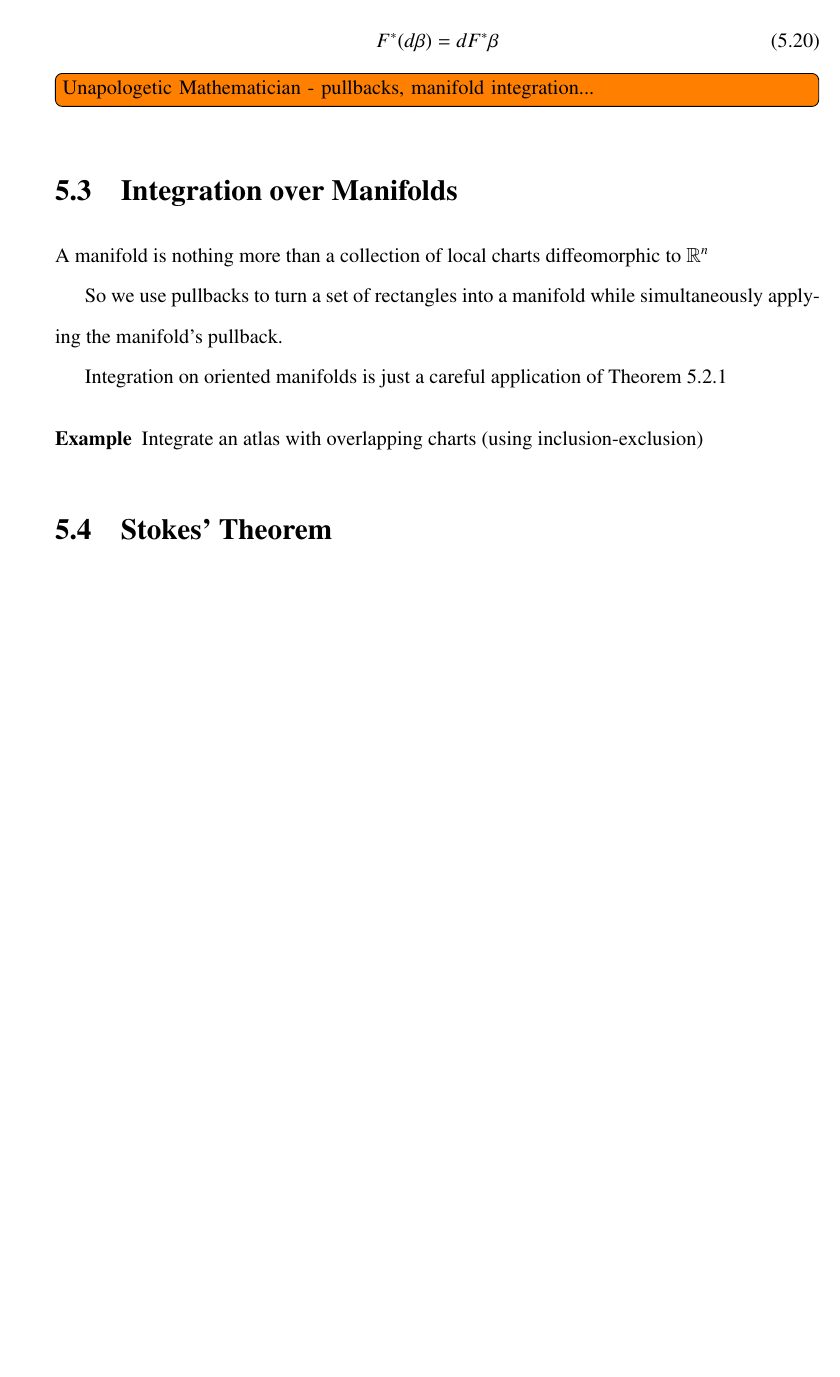
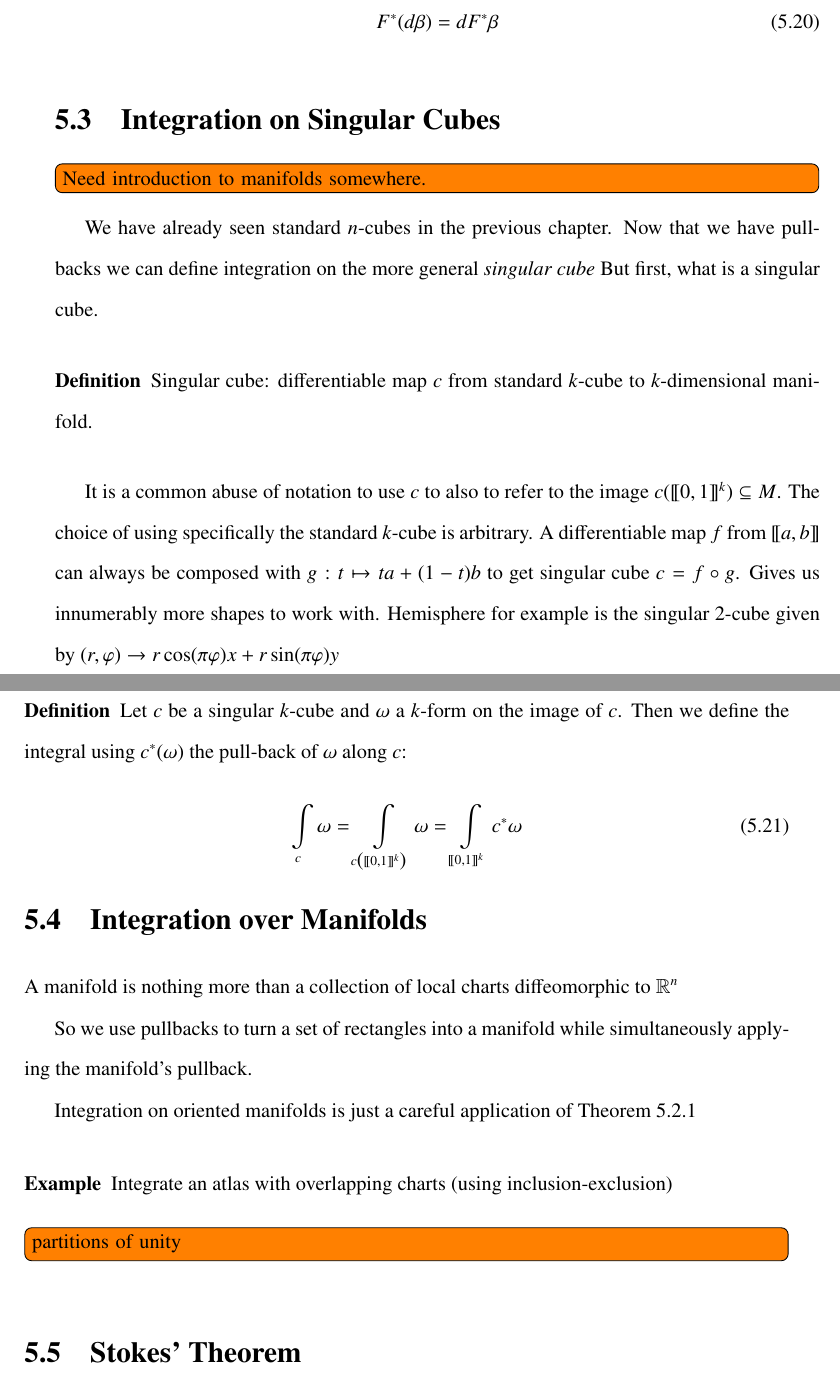
Before and after one commit to mike-ghes/MSc-Thesis, a LaTeX thesis (westernthesis.tex, which reads integration2.tex): part of page 55 of 65 before the commit and two parts of pages 55 and 56 of 67 after it, the two joined at a grey line, cut so that both start at the same text, the shorter picture padded with empty space. Compiled offline with pdfLaTeX.

Commit message:
Jan 31
67

```diff
--- a/integration2.tex
+++ b/integration2.tex
@@ -203,7 +205,45 @@ F^* (d \beta ) = dF^* \beta
 \end{equation}
 
 
-\todo[inline]{Unapologetic Mathematician - pullbacks, manifold integration...}
+
+
+%%%%%%%%%%%%%%%%%%%%%%%%%%%%%%%%%%%%%%%%%
+%
+% MANIFOLD INTEGRATION
+%
+%%%%%%%%%%%%%%%%%%%%%%%%%%%%%%%%%%%%%%%%%
+\section{Integration on Singular Cubes}
+
+\todo[inline]{Need introduction to manifolds somewhere.}
+
+We have already seen standard $n$-cubes in the previous chapter.
+Now that we have pull-backs we can define integration on the more general \emph{singular cube}
+But first, what is a singular cube.
+
+
+\begin{definition}
+	Singular cube: differentiable map $c$ from standard $k$-cube to $k$-dimensional manifold.
+\end{definition}
+
+It is a common abuse of notation to use $c$ to also to refer to the image $c( [\![ 0,1]\!]^k ) \subseteq M$.
+The choice of using specifically the standard $k$-cube is arbitrary.
+A differentiable map $f$ from $[\![a,b]\!]$ can always be composed with $g:t \mapsto ta +(1-t)b$
+to get singular cube $c=f \circ g$.
+Gives us innumerably more shapes to work with.
+Hemisphere for example is the singular 2-cube given by $(r, \varphi) \to r \cos(\pi \varphi) x+ r \sin(\pi \varphi) y$
+
+
+\begin{definition}
+	Let $c$ be a singular $k$-cube and $\omega$ a $k$-form on the image of $c$.
+	Then we define the integral using $c^*(\omega)$ the pull-back of $\omega$ along $c$:
+	\begin{equation}
+		\int\displaylimits_c \omega
+		= \int\displaylimits_{c \left( [\![0,1]\!]^k \right)} \omega
+		= \int\displaylimits_{[\![0,1]\!]^k} c^* \omega
+	\end{equation}
+\end{definition}
+
+
 
 %%%%%%%%%%%%%%%%%%%%%%%%%%%%%%%%%%%%%%%%%
 %
@@ -222,6 +262,8 @@ Integration on oriented manifolds is just a careful application of Theorem 5.2.1
 Integrate an atlas with overlapping charts (using inclusion-exclusion)
 \end{example}
 
+\todo[inline]{partitions of unity}
+
 
 
 %%%%%%%%%%%%%%%%%%%%%%%%%%%%%%%%%%%%%%%%%
```
Also changed, not shown: westernthesis.pdf, integration2.tex (20 more changed lines).
